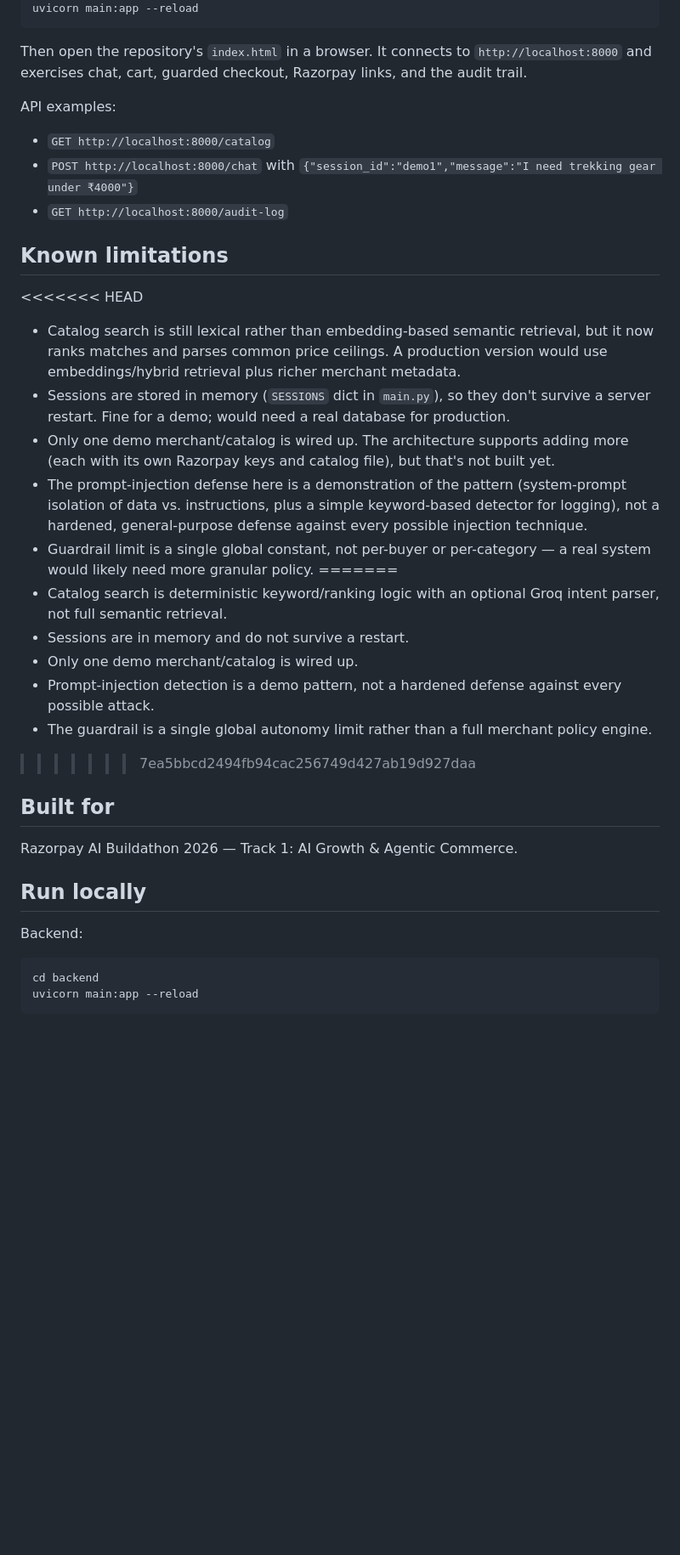
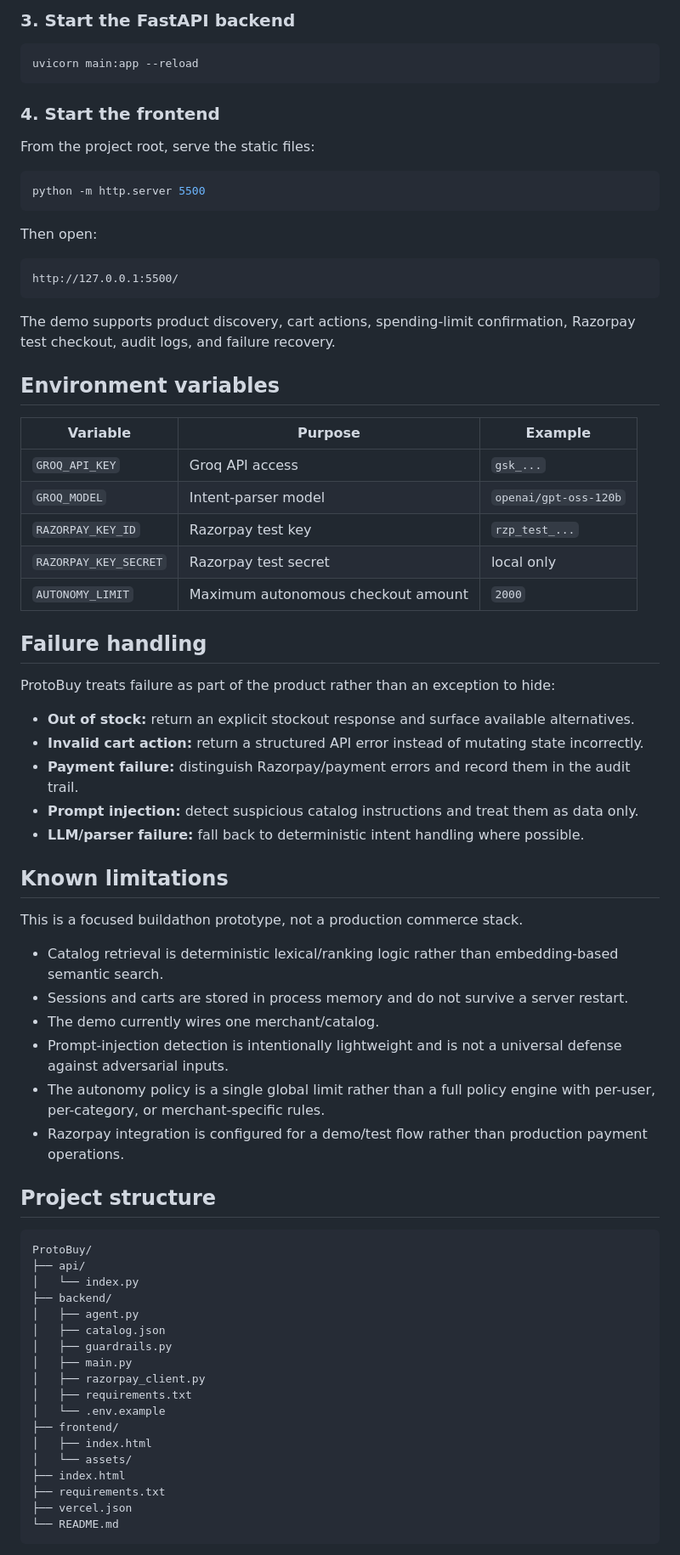
Before and after one commit to Rohit-Seera/ProtoBuy, a Markdown page: README.md, the part around one of its changes. Shown at 85% size. Drawn GitHub-style; blank space fills up the shorter version.

Commit message:
docs: clean up ProtoBuy README

````diff
--- a/README.md
+++ b/README.md
@@ -46,39 +131,76 @@ cp .env.example .env
+### 3. Start the FastAPI backend
+
+```powershell
 uvicorn main:app --reload
 ```
 
-Then open the repository's `index.html` in a browser. It connects to `http://localhost:8000` and exercises chat, cart, guarded checkout, Razorpay links, and the audit trail.
+### 4. Start the frontend
 
-API examples:
-- `GET http://localhost:8000/catalog`
-- `POST http://localhost:8000/chat` with `{"session_id":"demo1","message":"I need trekking gear under ₹4000"}`
-- `GET http://localhost:8000/audit-log`
+From the project root, serve the static files:
+
+```powershell
+python -m http.server 5500
+```
+
+Then open:
+
+```text
+http://127.0.0.1:5500/
+```
+
+The demo supports product discovery, cart actions, spending-limit confirmation, Razorpay test checkout, audit logs, and failure recovery.
+
+## Environment variables
+
+| Variable | Purpose | Example |
+|---|---|---|
+| `GROQ_API_KEY` | Groq API access | `gsk_...` |
+| `GROQ_MODEL` | Intent-parser model | `openai/gpt-oss-120b` |
+| `RAZORPAY_KEY_ID` | Razorpay test key | `rzp_test_...` |
+| `RAZORPAY_KEY_SECRET` | Razorpay test secret | local only |
+| `AUTONOMY_LIMIT` | Maximum autonomous checkout amount | `2000` |
+
+## Failure handling
+
+ProtoBuy treats failure as part of the product rather than an exception to hide:
+
+- **Out of stock:** return an explicit stockout response and surface available alternatives.
+- **Invalid cart action:** return a structured API error instead of mutating state incorrectly.
+- **Payment failure:** distinguish Razorpay/payment errors and record them in the audit trail.
+- **Prompt injection:** detect suspicious catalog instructions and treat them as data only.
+- **LLM/parser failure:** fall back to deterministic intent handling where possible.
 
 ## Known limitations
 
-<<<<<<< HEAD
-- Catalog search is still lexical rather than embedding-based semantic retrieval, but it now ranks matches and parses common price ceilings. A production version would use embeddings/hybrid retrieval plus richer merchant metadata.
-- Sessions are stored in memory (`SESSIONS` dict in `main.py`), so they don't survive a server restart. Fine for a demo; would need a real database for production.
-- Only one demo merchant/catalog is wired up. The architecture supports adding more (each with its own Razorpay keys and catalog file), but that's not built yet.
-- The prompt-injection defense here is a demonstration of the pattern (system-prompt isolation of data vs. instructions, plus a simple keyword-based detector for logging), not a hardened, general-purpose defense against every possible injection technique.
-- Guardrail limit is a single global constant, not per-buyer or per-category — a real system would likely need more granular policy.
-=======
-- Catalog search is deterministic keyword/ranking logic with an optional Groq intent parser, not full semantic retrieval.
-- Sessions are in memory and do not survive a restart.
-- Only one demo merchant/catalog is wired up.
-- Prompt-injection detection is a demo pattern, not a hardened defense against every possible attack.
-- The guardrail is a single global autonomy limit rather than a full merchant policy engine.
->>>>>>> 7ea5bbcd2494fb94cac256749d427ab19d927daa
+This is a focused buildathon prototype, not a production commerce stack.
 
-## Built for
+- Catalog retrieval is deterministic lexical/ranking logic rather than embedding-based semantic search.
+- Sessions and carts are stored in process memory and do not survive a server restart.
+- The demo currently wires one merchant/catalog.
+- Prompt-injection detection is intentionally lightweight and is not a universal defense against adversarial inputs.
+- The autonomy policy is a single global limit rather than a full policy engine with per-user, per-category, or merchant-specific rules.
+- Razorpay integration is configured for a demo/test flow rather than production payment operations.
 
-Razorpay AI Buildathon 2026 — Track 1: AI Growth & Agentic Commerce.
+## Project structure
 
-
-## Run locally
-
-Backend:
-```powershell
-cd backend
-uvicorn main:app --reload
+```text
+ProtoBuy/
+├── api/
+│   └── index.py
+├── backend/
+│   ├── agent.py
+│   ├── catalog.json
+│   ├── guardrails.py
+│   ├── main.py
+│   ├── razorpay_client.py
+│   ├── requirements.txt
+│   └── .env.example
+├── frontend/
+│   ├── index.html
+│   └── assets/
+├── index.html
+├── requirements.txt
+├── vercel.json
+└── README.md
 ```
 
````
Also changed, not shown: other parts of README.md (+123 -34 lines).
